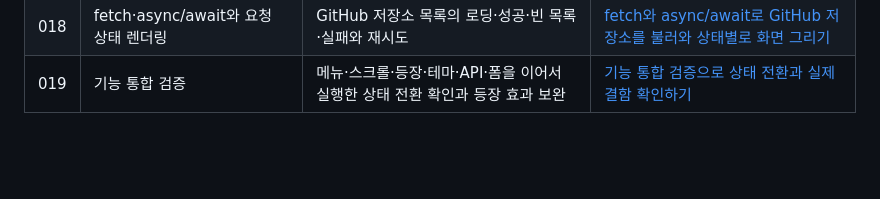
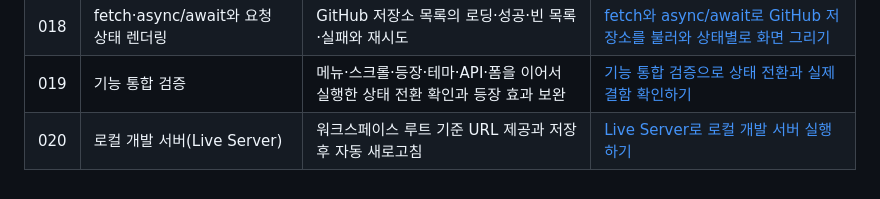
Before and after one commit to GimZiHo/codyssey_B1-1, a Markdown page: docs/learning/README.md, the part around the change. GitHub-like rendering; blank space fills up the shorter version.

Commit message:
docs: Live Server 환경 확인과 학습 기록 추가

```diff
--- a/docs/learning/README.md
+++ b/docs/learning/README.md
@@ -23,3 +23,4 @@
 | 017 | 폼 단위 결과 상태와 라이브 리전 | 검증 통과 시 성공 안내 표시와 입력·실패 제출 시 해제 | [폼 제출 결과를 성공 안내로 표시하고 해제하기](017-form-success-state.md) |
 | 018 | fetch·async/await와 요청 상태 렌더링 | GitHub 저장소 목록의 로딩·성공·빈 목록·실패와 재시도 | [fetch와 async/await로 GitHub 저장소를 불러와 상태별로 화면 그리기](018-async-fetch-states.md) |
 | 019 | 기능 통합 검증 | 메뉴·스크롤·등장·테마·API·폼을 이어서 실행한 상태 전환 확인과 등장 효과 보완 | [기능 통합 검증으로 상태 전환과 실제 결함 확인하기](019-integration-verification.md) |
+| 020 | 로컬 개발 서버(Live Server) | 워크스페이스 루트 기준 URL 제공과 저장 후 자동 새로고침 | [Live Server로 로컬 개발 서버 실행하기](020-live-server.md) |
```
Also changed, not shown: docs/learning/020-live-server.md (added, +83 -0 lines), docs/progress.md (+8 -8 lines).
